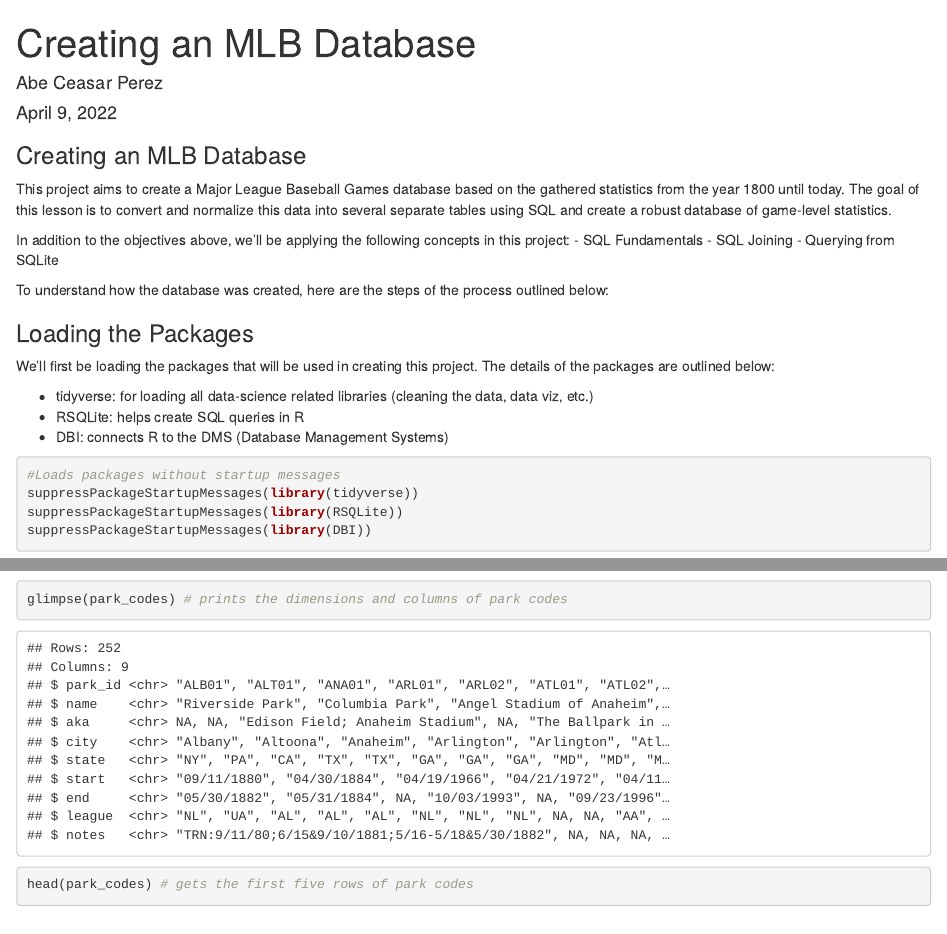
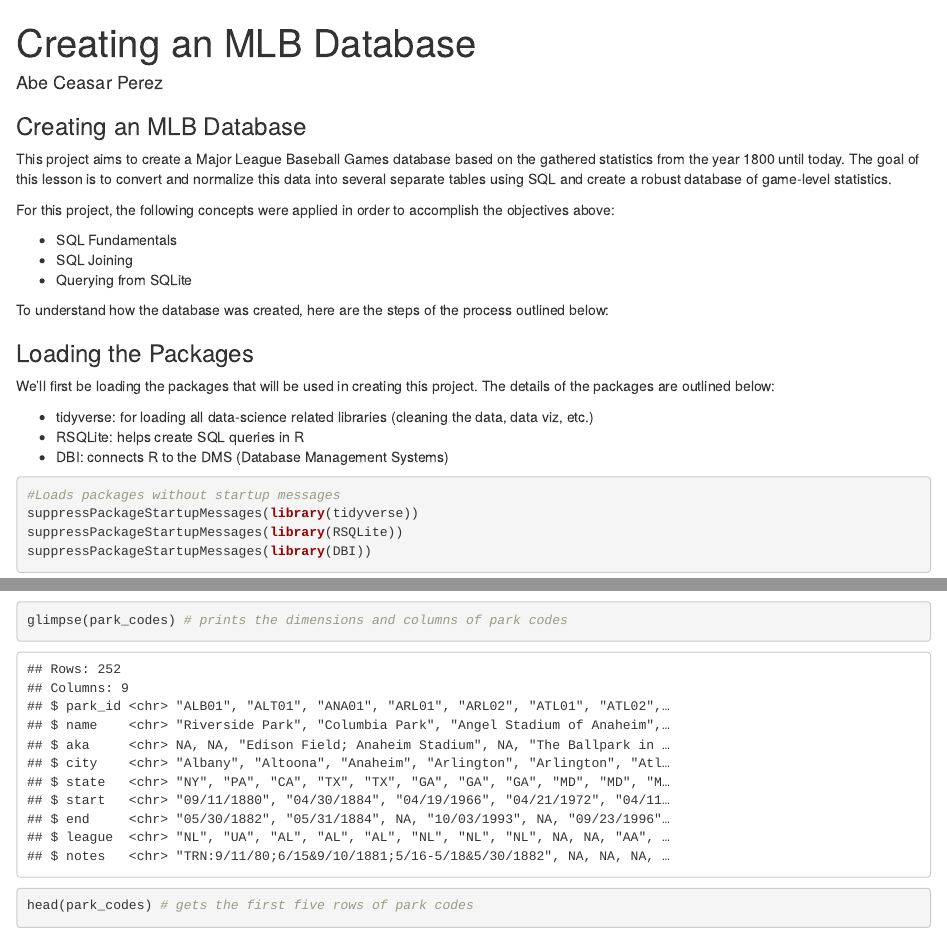
Before and after one commit to StatisticalProgrammer2020/Project-6-Dataset, an R Markdown document (creating_mlb_database.Rmd): the page in a window 1100 px wide, from its top, and a second part further down, joined at a grey line. Rendered offline with R 4.5, knitr and Pandoc, with nearby package versions; code that draws random numbers runs with fixed seeds of ours; some code elsewhere in the file could not run offline.

Commit message:
Update creating_mlb_database.Rmd

```diff
--- a/creating_mlb_database.Rmd
+++ b/creating_mlb_database.Rmd
@@ -1,7 +1,6 @@
 ---
 title: "Creating an MLB Database"
 author: "Abe Ceasar Perez"
-date: "April 9, 2022"
 output: html_document
 ---
 
@@ -9,7 +8,8 @@ output: html_document
 
 This project aims to create a Major League Baseball Games database based on the gathered statistics from the year 1800 until today. The goal of this lesson is to convert and normalize this data into several separate tables using SQL and create a robust database of game-level statistics.
 
-In addition to the objectives above, we'll be applying the following concepts in this project:
+For this project, the following concepts were applied in order to accomplish the objectives above:
+
 - SQL Fundamentals
 - SQL Joining
 - Querying from SQLite
```
